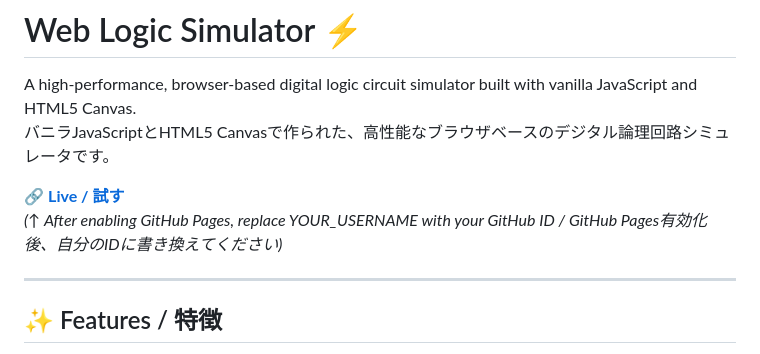
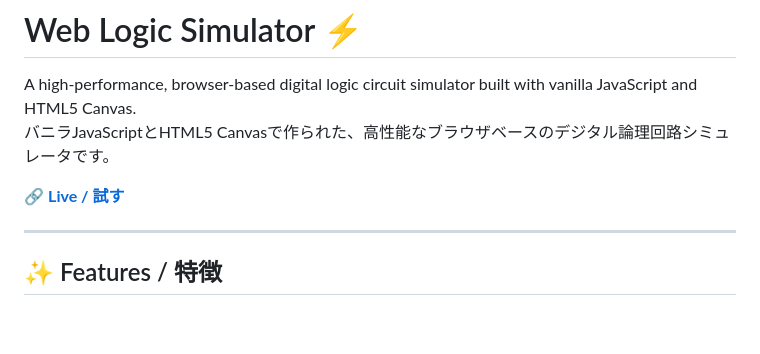
Before and after one commit to hiyodori14106/web-logic-simulator, a Markdown page: README.md, the part around the change. Drawn GitHub-style; blank space fills up the shorter version.

```diff
--- a/README.md
+++ b/README.md
@@ -4,7 +4,6 @@ A high-performance, browser-based digital logic circuit simulator built with van
 バニラJavaScriptとHTML5 Canvasで作られた、高性能なブラウザベースのデジタル論理回路シミュレータです。
 
 🔗 **[Live  / 試す](https://hiyodori14106.github.io/web-logic-simulator/)**
-*(↑ After enabling GitHub Pages, replace YOUR_USERNAME with your GitHub ID / GitHub Pages有効化後、自分のIDに書き換えてください)*
 
 ---
 
```
